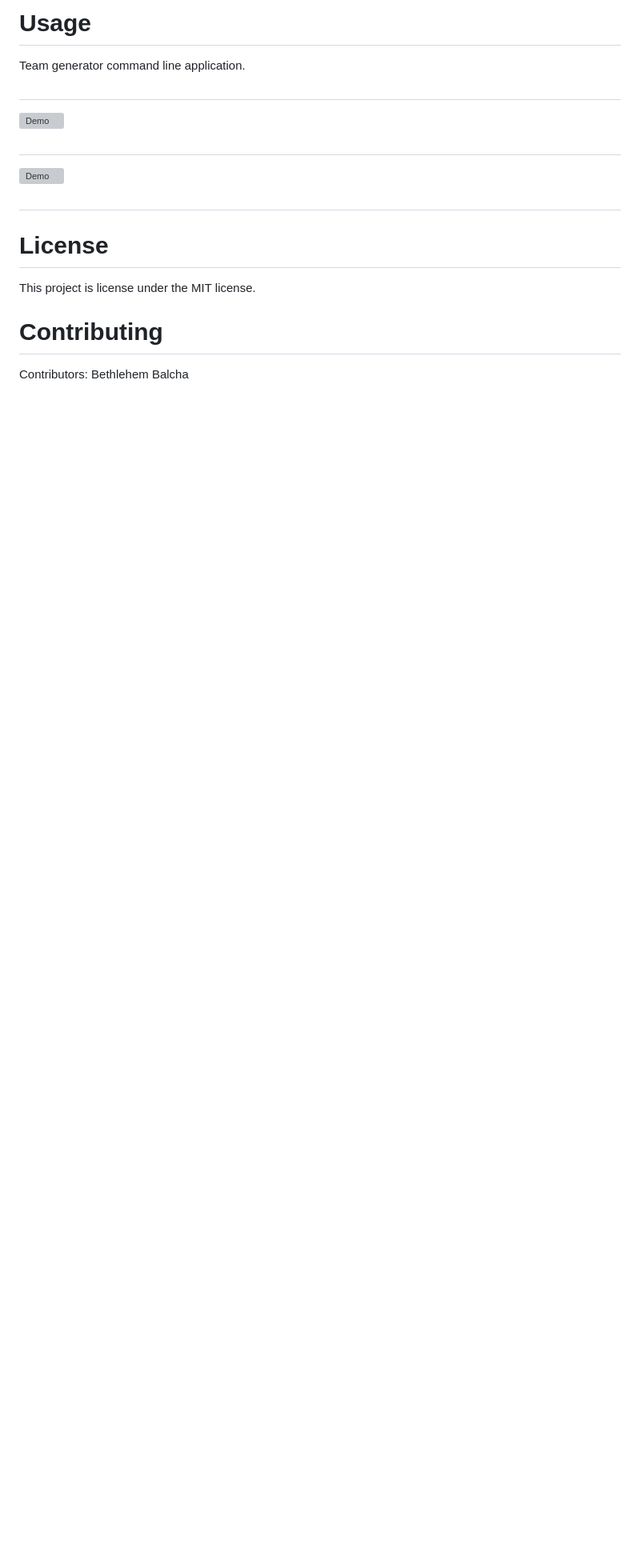
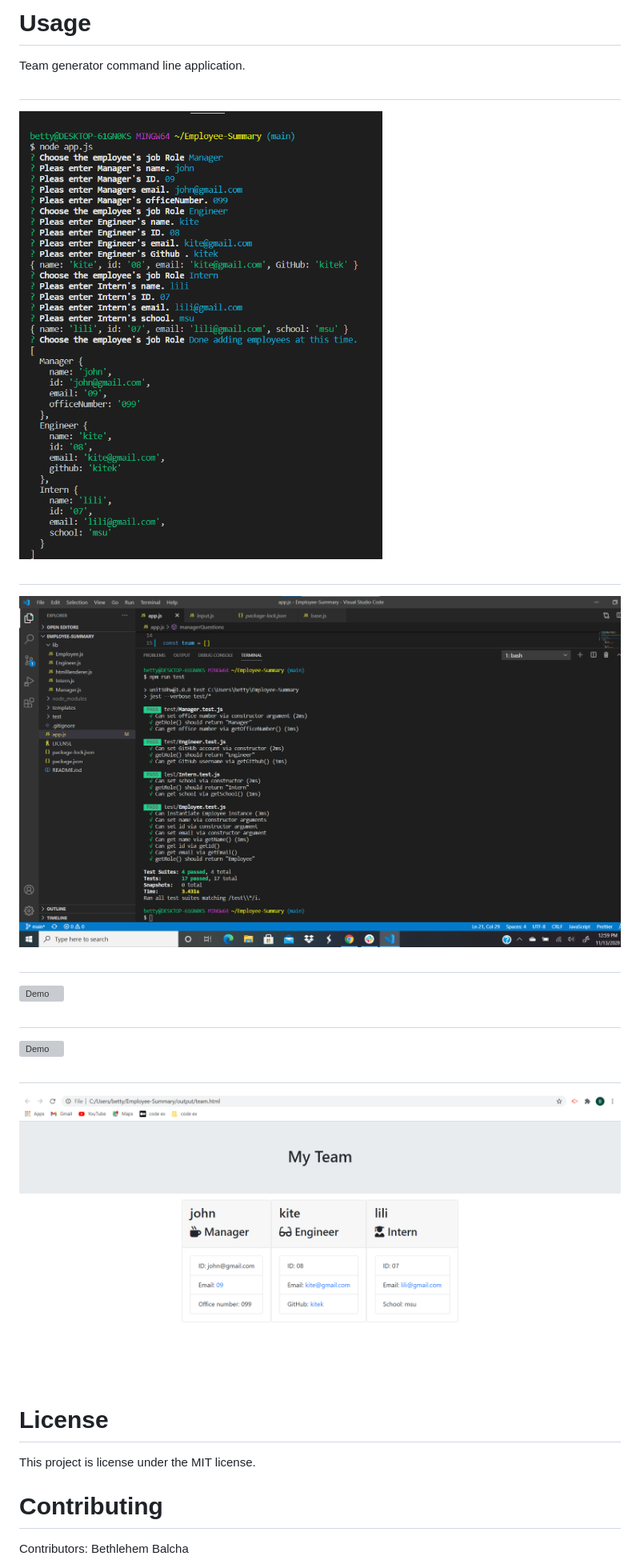
Before and after one commit to bettycode/Employee-Summary, a Markdown page: README.md, the part around the change. Shown: that part at 80% size. Drawn GitHub-style; pictures changed too: 4.png (added); blank space fills up the shorter version; grey boxes are pictures that could not be loaded.

```diff
--- a/README.md
+++ b/README.md
@@ -32,6 +32,15 @@ Dependencies must be installed to run the application properly: "npm install"
 Team generator command line application.
 
 #
+
+![Demo](1.png)
+
+#
+
+![Demo](passedtests.png)
+
+
+#
 ![Demo](2.gif)
 
 #
@@ -39,6 +48,11 @@ Team generator command line application.
 ![Demo](3.gif)
 
 #
+
+
+![Demo](4.png)
+
+
 
 # License
 
```
